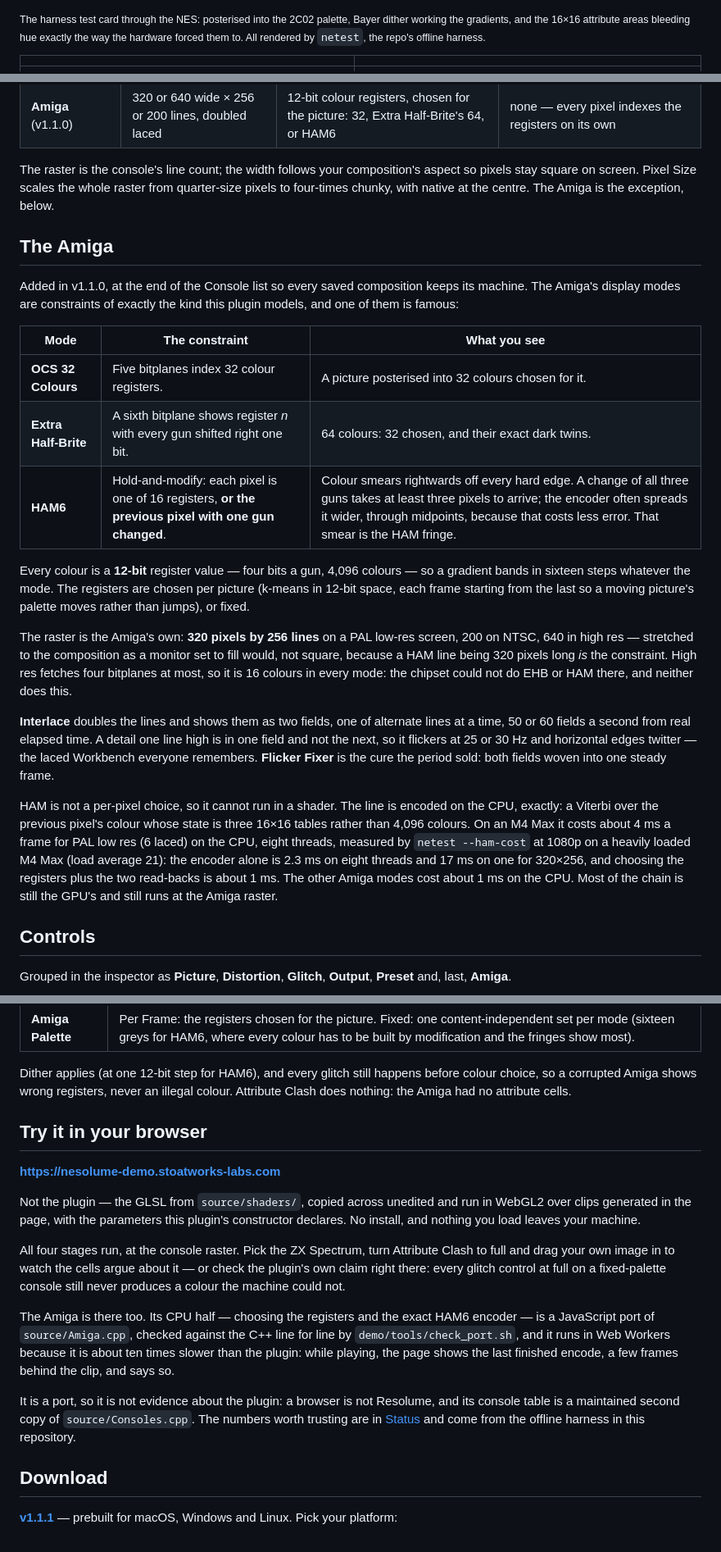
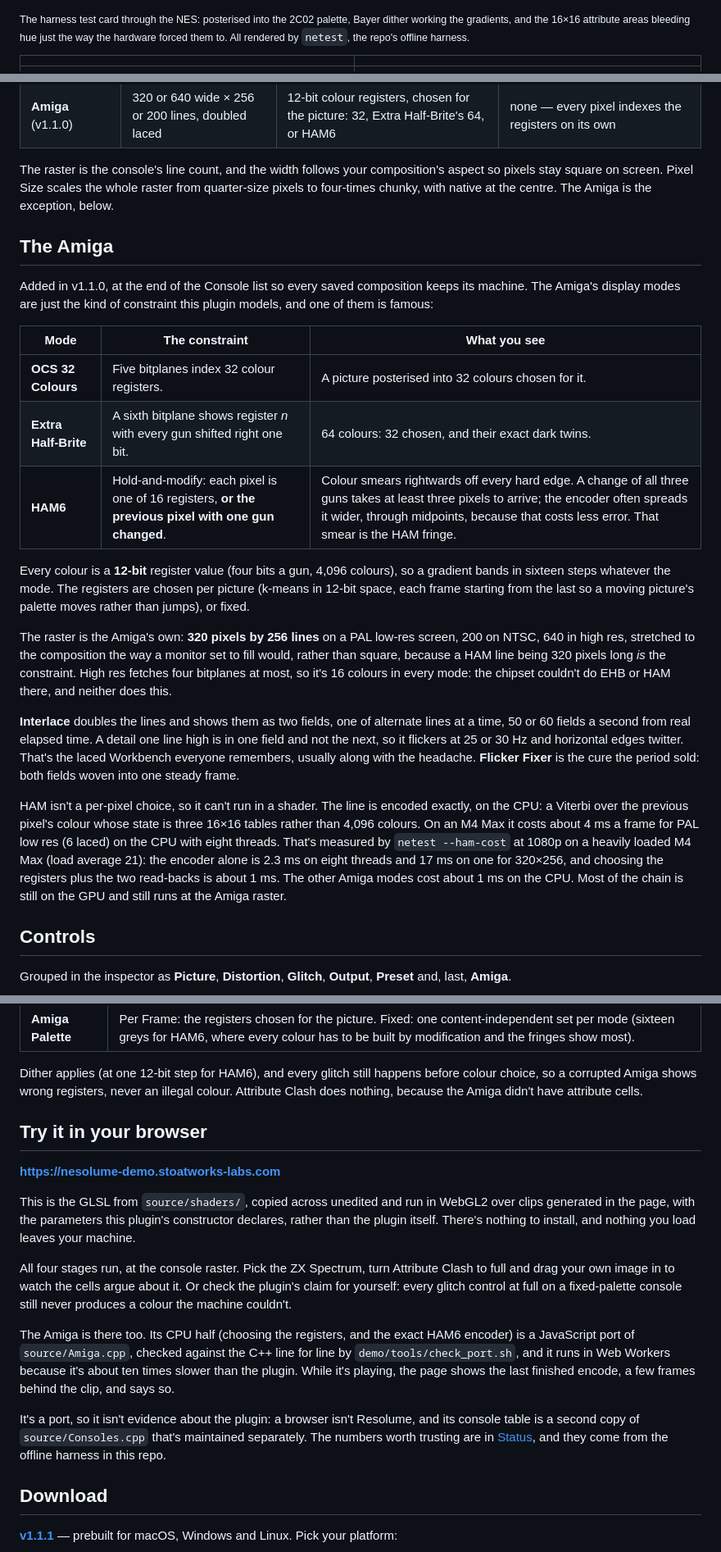
Before and after one commit to stoatworks-labs/nesolume, a Markdown page: README.md, 3 parts joined by grey strips. Shown at 82% size. Drawn GitHub-style.

```diff
--- a/README.md
+++ b/README.md
@@ -23,8 +22,8 @@ the ways they failed.
 
 <sub>The harness test card through the NES: posterised into the 2C02 palette,
 Bayer dither working the gradients, and the 16×16 attribute areas bleeding
-hue exactly the way the hardware forced them to. All rendered by `netest`,
-the repo's offline harness.</sub>
+hue just the way the hardware forced them to. All rendered by `netest`, the
+repo's offline harness.</sub>
 
 | | |
 | --- | --- |
@@ -72,16 +71,16 @@ the expensive work runs at the console raster, so 4K costs barely more than
 | **PlayStation** | 240 | 5 bits per channel | 8×8 |
 | **Amiga** (v1.1.0) | 320 or 640 wide × 256 or 200 lines, doubled laced | 12-bit colour registers, chosen for the picture: 32, Extra Half-Brite's 64, or HAM6 | none — every pixel indexes the registers on its own |
 
-The raster is the console's line count; the width follows your composition's
-aspect so pixels stay square on screen. Pixel Size scales the whole raster
+The raster is the console's line count, and the width follows your
+composition's aspect so pixels stay square on screen. Pixel Size scales the whole raster
 from quarter-size pixels to four-times chunky, with native at the centre. The
 Amiga is the exception, below.
 
 ## The Amiga
 
 Added in v1.1.0, at the end of the Console list so every saved composition
-keeps its machine. The Amiga's display modes are constraints of exactly the
-kind this plugin models, and one of them is famous:
+keeps its machine. The Amiga's display modes are just the kind of constraint
+this plugin models, and one of them is famous:
 
 | Mode | The constraint | What you see |
 | --- | --- | --- |
@@ -89,28 +88,34 @@ kind this plugin models, and one of them is famous:
 | **Extra Half-Brite** | A sixth bitplane shows register *n* with every gun shifted right one bit. | 64 colours: 32 chosen, and their exact dark twins. |
 | **HAM6** | Hold-and-modify: each pixel is one of 16 registers, **or the previous pixel with one gun changed**. | Colour smears rightwards off every hard edge. A change of all three guns takes at least three pixels to arrive; the encoder often spreads it wider, through midpoints, because that costs less error. That smear is the HAM fringe. |
 
-Every colour is a **12-bit** register value — four bits a gun, 4,096 colours —
+Every colour is a **12-bit** register value (four bits a gun, 4,096 colours),
 so a gradient bands in sixteen steps whatever the mode. The registers are
 chosen per picture (k-means in 12-bit space, each frame starting from the
 last so a moving picture's palette moves rather than jumps), or fixed.
 
 The raster is the Amiga's own: **320 pixels by 256 lines** on a PAL low-res
-screen, 200 on NTSC, 640 in high res — stretched to the composition as a
-monitor set to fill would, not square, because a HAM line being 320 pixels
-long *is* the constraint. High res fetches four bitplanes at most, so it is 16
-colours in every mode: the chipset could not do EHB or HAM there, and neither
-does this.
+screen, 200 on NTSC, 640 in high res, stretched to the composition the way a
+monitor set to fill would, rather than square, because a HAM line being 320
+pixels long *is* the constraint. High res fetches four bitplanes at most, so
+it's 16 colours in every mode: the chipset couldn't do EHB or HAM there, and
+neither does this.
 
 **Interlace** doubles the lines and shows them as two fields, one of alternate
 lines at a time, 50 or 60 fields a second from real elapsed time. A detail one
 line high is in one field and not the next, so it flickers at 25 or 30 Hz and
-horizontal edges twitter — the laced Workbench everyone remembers. **Flicker
-Fixer** is the cure the period sold: both fields woven into one steady frame.
+horizontal edges twitter. That's the laced Workbench everyone remembers,
+usually along with the headache. **Flicker Fixer** is the cure the period
+sold: both fields woven into one steady frame.
 
-HAM is not a per-pixel choice, so it cannot run in a shader. The line is
-encoded on the CPU, exactly: a Viterbi over the previous pixel's colour whose
-state is three 16×16 tables rather than 4,096 colours. On an M4 Max it costs
-about 4 ms a frame for PAL low res (6 laced) on the CPU, eight threads, measured by `netest --ham-cost` at 1080p on a heavily loaded M4 Max (load average 21): the encoder alone is 2.3 ms on eight threads and 17 ms on one for 320×256, and choosing the registers plus the two read-backs is about 1 ms. The other Amiga modes cost about 1 ms on the CPU. Most of the chain is still the GPU's and still runs at the Amiga raster.
+HAM isn't a per-pixel choice, so it can't run in a shader. The line is encoded
+exactly, on the CPU: a Viterbi over the previous pixel's colour whose state is
+three 16×16 tables rather than 4,096 colours. On an M4 Max it costs about 4 ms
+a frame for PAL low res (6 laced) on the CPU with eight threads. That's
+measured by `netest --ham-cost` at 1080p on a heavily loaded M4 Max (load
+average 21): the encoder alone is 2.3 ms on eight threads and 17 ms on one for
+320×256, and choosing the registers plus the two read-backs is about 1 ms. The
+other Amiga modes cost about 1 ms on the CPU. Most of the chain is still on the
+GPU and still runs at the Amiga raster.
 
 ## Controls
 
@@ -170,34 +176,34 @@ because appending is the only change that moves no existing parameter.
 
 Dither applies (at one 12-bit step for HAM6), and every glitch still happens
 before colour choice, so a corrupted Amiga shows wrong registers, never an
-illegal colour. Attribute Clash does nothing: the Amiga had no attribute
-cells.
+illegal colour. Attribute Clash does nothing, because the Amiga didn't have
+attribute cells.
 
 ## Try it in your browser
 
 **<https://nesolume-demo.stoatworks-labs.com>**
 
-Not the plugin — the GLSL from `source/shaders/`, copied across unedited and
-run in WebGL2 over clips generated in the page, with the parameters this
-plugin's constructor declares. No install, and nothing you load leaves your
-machine.
+This is the GLSL from `source/shaders/`, copied across unedited and run in
+WebGL2 over clips generated in the page, with the parameters this plugin's
+constructor declares, rather than the plugin itself. There's nothing to
+install, and nothing you load leaves your machine.
 
 All four stages run, at the console raster. Pick the ZX Spectrum, turn
 Attribute Clash to full and drag your own image in to watch the cells argue
-about it — or check the plugin's own claim right there: every glitch control
-at full on a fixed-palette console still never produces a colour the machine
-could not.
+about it. Or check the plugin's claim for yourself: every glitch control at
+full on a fixed-palette console still never produces a colour the machine
+couldn't.
 
-The Amiga is there too. Its CPU half — choosing the registers and the exact
-HAM6 encoder — is a JavaScript port of `source/Amiga.cpp`, checked against the
+The Amiga is there too. Its CPU half (choosing the registers, and the exact
+HAM6 encoder) is a JavaScript port of `source/Amiga.cpp`, checked against the
 C++ line for line by `demo/tools/check_port.sh`, and it runs in Web Workers
-because it is about ten times slower than the plugin: while playing, the page
-shows the last finished encode, a few frames behind the clip, and says so.
+because it's about ten times slower than the plugin. While it's playing, the
+page shows the last finished encode, a few frames behind the clip, and says so.
 
-It is a port, so it is not evidence about the plugin: a browser is not
-Resolume, and its console table is a maintained second copy of
-`source/Consoles.cpp`. The numbers worth trusting are in [Status](#status)
-and come from the offline harness in this repository.
+It's a port, so it isn't evidence about the plugin: a browser isn't Resolume,
+and its console table is a second copy of `source/Consoles.cpp` that's
+maintained separately. The numbers worth trusting are in [Status](#status),
+and they come from the offline harness in this repo.
 
 <!-- downloads:start -->
 
```
Also changed, not shown: other parts of README.md (+42 -42 lines), docs/USER-GUIDE.md (+46 -46 lines).
